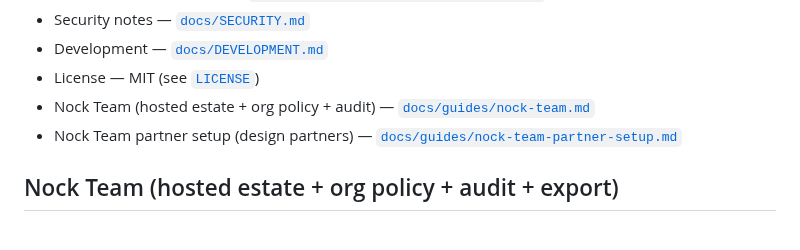
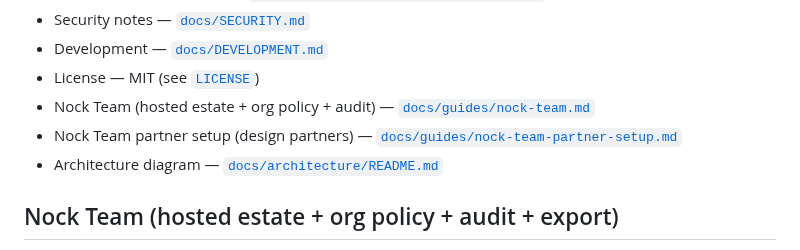
Before and after one commit to saiyamshah1496/nock, a Markdown page: README.md, the part around the change. GitHub-like rendering.

Commit message:
docs: link to architecture diagram from DEVELOPMENT.md and README.md
Co-authored-by: saiyamshah1496 <saiyamshah1496@users.noreply.github.com>

```diff
--- a/README.md
+++ b/README.md
@@ -250,6 +250,7 @@ See `@nockhq/mcp` — provides `check_before_apply`, `explain_lock`, `list_rules
 - License — MIT (see [`LICENSE`](LICENSE))
 - Nock Team (hosted estate + org policy + audit) — [`docs/guides/nock-team.md`](docs/guides/nock-team.md)
 - Nock Team partner setup (design partners) — [`docs/guides/nock-team-partner-setup.md`](docs/guides/nock-team-partner-setup.md)
+ - Architecture diagram — [`docs/architecture/README.md`](docs/architecture/README.md)
 
 ## Nock Team (hosted estate + org policy + audit + export)
 
```
Also changed, not shown: docs/DEVELOPMENT.md (+1 -0 lines).
